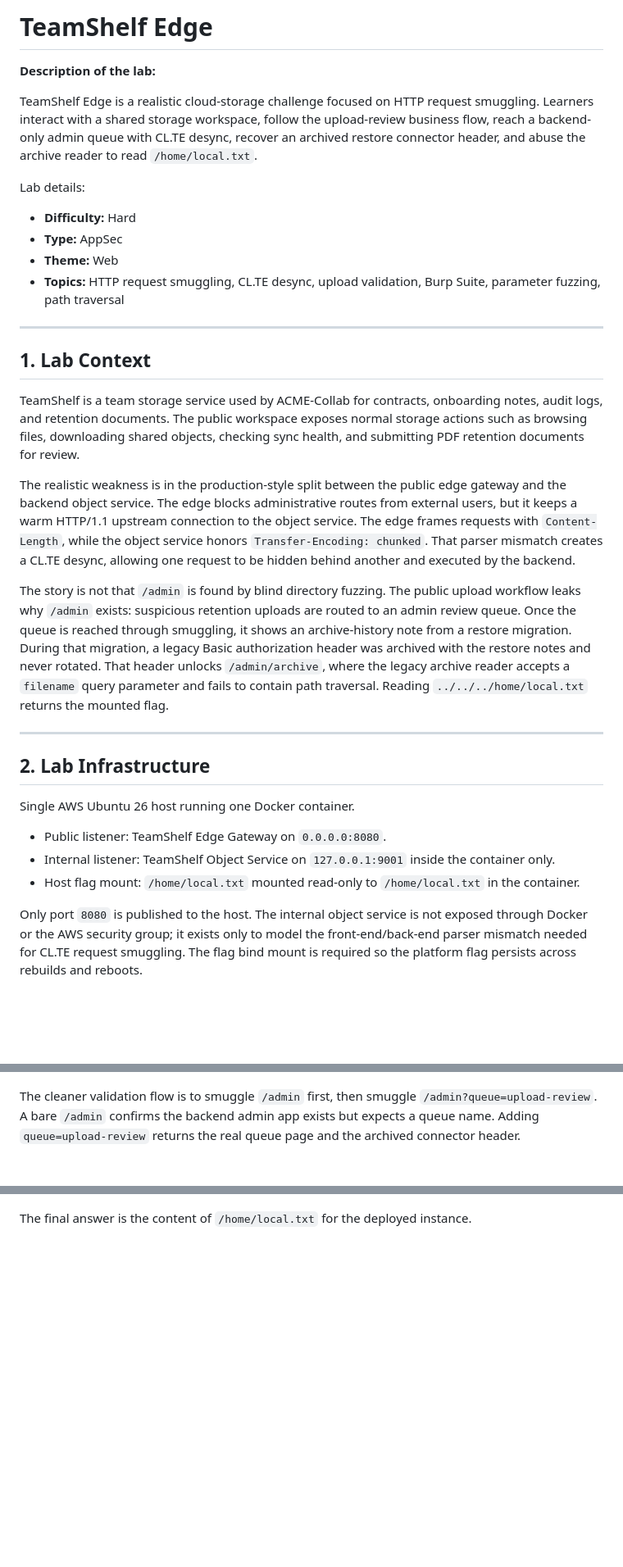
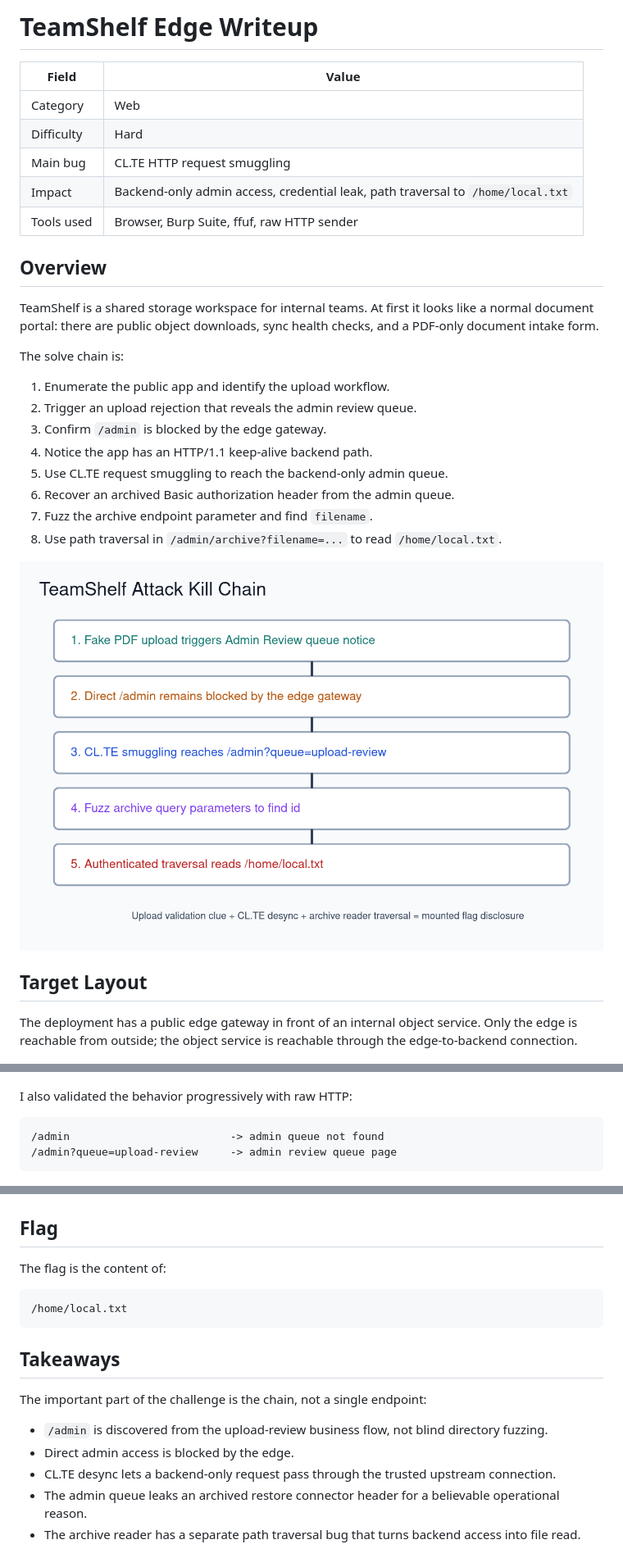
Before and after one commit to GougasseHamza/web1, a Markdown page: writeup/writeup.md, 3 parts joined by grey strips. Shown at 82% size. GitHub-like rendering; blank space fills up the shorter version.

Commit message:
Format writeup as HTB-style walkthrough

````diff
--- a/writeup/writeup.md
+++ b/writeup/writeup.md
@@ -1,37 +1,33 @@
-# TeamShelf Edge
+# TeamShelf Edge Writeup
 
-**Description of the lab:**
+| Field | Value |
+|---|---|
+| Category | Web |
+| Difficulty | Hard |
+| Main bug | CL.TE HTTP request smuggling |
+| Impact | Backend-only admin access, credential leak, path traversal to `/home/local.txt` |
+| Tools used | Browser, Burp Suite, ffuf, raw HTTP sender |
 
-TeamShelf Edge is a realistic cloud-storage challenge focused on HTTP request smuggling. Learners interact with a shared storage workspace, follow the upload-review business flow, reach a backend-only admin queue with CL.TE desync, recover an archived restore connector header, and abuse the archive reader to read `/home/local.txt`.
+## Overview
 
-Lab details:
+TeamShelf is a shared storage workspace for internal teams. At first it looks like a normal document portal: there are public object downloads, sync health checks, and a PDF-only document intake form.
 
-- **Difficulty:** Hard
-- **Type:** AppSec
-- **Theme:** Web
-- **Topics:** HTTP request smuggling, CL.TE desync, upload validation, Burp Suite, parameter fuzzing, path traversal
+The solve chain is:
 
----
+1. Enumerate the public app and identify the upload workflow.
+2. Trigger an upload rejection that reveals the admin review queue.
+3. Confirm `/admin` is blocked by the edge gateway.
+4. Notice the app has an HTTP/1.1 keep-alive backend path.
+5. Use CL.TE request smuggling to reach the backend-only admin queue.
+6. Recover an archived Basic authorization header from the admin queue.
+7. Fuzz the archive endpoint parameter and find `filename`.
+8. Use path traversal in `/admin/archive?filename=...` to read `/home/local.txt`.
 
-## 1. Lab Context
+![TeamShelf attack kill chain](images/image-1.png)
 
-TeamShelf is a team storage service used by ACME-Collab for contracts, onboarding notes, audit logs, and retention documents. The public workspace exposes normal storage actions such as browsing files, downloading shared objects, checking sync health, and submitting PDF retention documents for review.
+## Target Layout
 
-The realistic weakness is in the production-style split between the public edge gateway and the backend object service. The edge blocks administrative routes from external users, but it keeps a warm HTTP/1.1 upstream connection to the object service. The edge frames requests with `Content-Length`, while the object service honors `Transfer-Encoding: chunked`. That parser mismatch creates a CL.TE desync, allowing one request to be hidden behind another and executed by the backend.
-
-The story is not that `/admin` is found by blind directory fuzzing. The public upload workflow leaks why `/admin` exists: suspicious retention uploads are routed to an admin review queue. Once the queue is reached through smuggling, it shows an archive-history note from a restore migration. During that migration, a legacy Basic authorization header was archived with the restore notes and never rotated. That header unlocks `/admin/archive`, where the legacy archive reader accepts a `filename` query parameter and fails to contain path traversal. Reading `../../../home/local.txt` returns the mounted flag.
-
----
-
-## 2. Lab Infrastructure
-
-Single AWS Ubuntu 26 host running one Docker container.
-
-- Public listener: TeamShelf Edge Gateway on `0.0.0.0:8080`.
-- Internal listener: TeamShelf Object Service on `127.0.0.1:9001` inside the container only.
-- Host flag mount: `/home/local.txt` mounted read-only to `/home/local.txt` in the container.
-
-Only port `8080` is published to the host. The internal object service is not exposed through Docker or the AWS security group; it exists only to model the front-end/back-end parser mismatch needed for CL.TE request smuggling. The flag bind mount is required so the platform flag persists across rebuilds and reboots.
+The deployment has a public edge gateway in front of an internal object service. Only the edge is reachable from outside; the object service is reachable through the edge-to-backend connection.
 
 ![TeamShelf infrastructure](images/image.png)
 
@@ -178,7 +169,12 @@ The same response also names the restore console route:
 
 ![Smuggling proof with admin response](images/11-smuggling-proof-admin-response.png)
 
-The cleaner validation flow is to smuggle `/admin` first, then smuggle `/admin?queue=upload-review`. A bare `/admin` confirms the backend admin app exists but expects a queue name. Adding `queue=upload-review` returns the real queue page and the archived connector header.
+I also validated the behavior progressively with raw HTTP:
+
+```text
+/admin                         -> admin queue not found
+/admin?queue=upload-review     -> admin review queue page
+```
 
 ![Smuggler admin and queue validation](images/13-smuggler-admin-and-queue.png)
 
@@ -259,4 +273,20 @@ SECdojo{...}
 
 ![Final flag read](images/16-smuggler-final-flag.png)
 
-The final answer is the content of `/home/local.txt` for the deployed instance.
+## Flag
+
+The flag is the content of:
+
+```text
+/home/local.txt
+```
+
+## Takeaways
+
+The important part of the challenge is the chain, not a single endpoint:
+
+- `/admin` is discovered from the upload-review business flow, not blind directory fuzzing.
+- Direct admin access is blocked by the edge.
+- CL.TE desync lets a backend-only request pass through the trusted upstream connection.
+- The admin queue leaks an archived restore connector header for a believable operational reason.
+- The archive reader has a separate path traversal bug that turns backend access into file read.
````
Also changed, not shown: other parts of writeup/writeup.md (+78 -65 lines).
